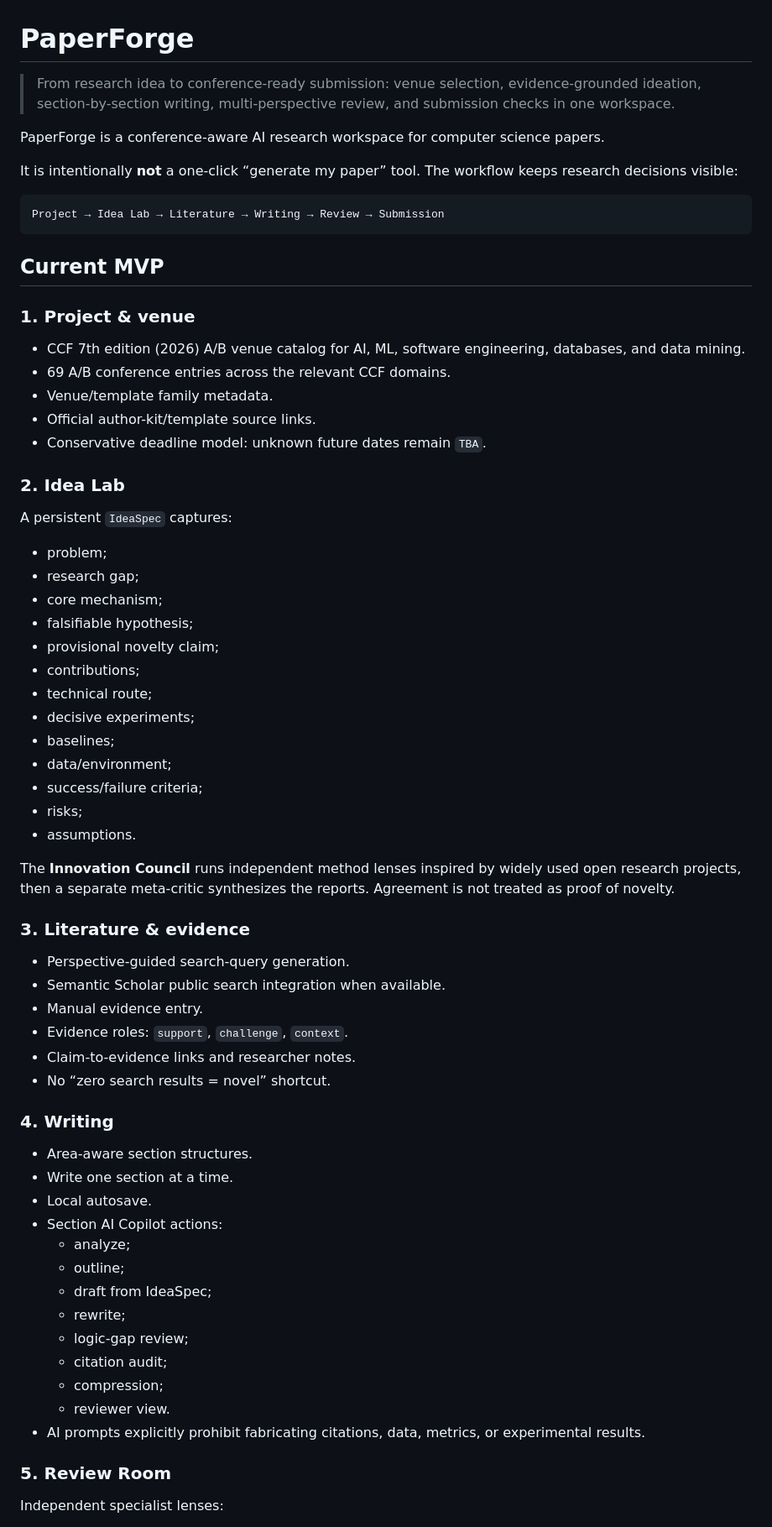
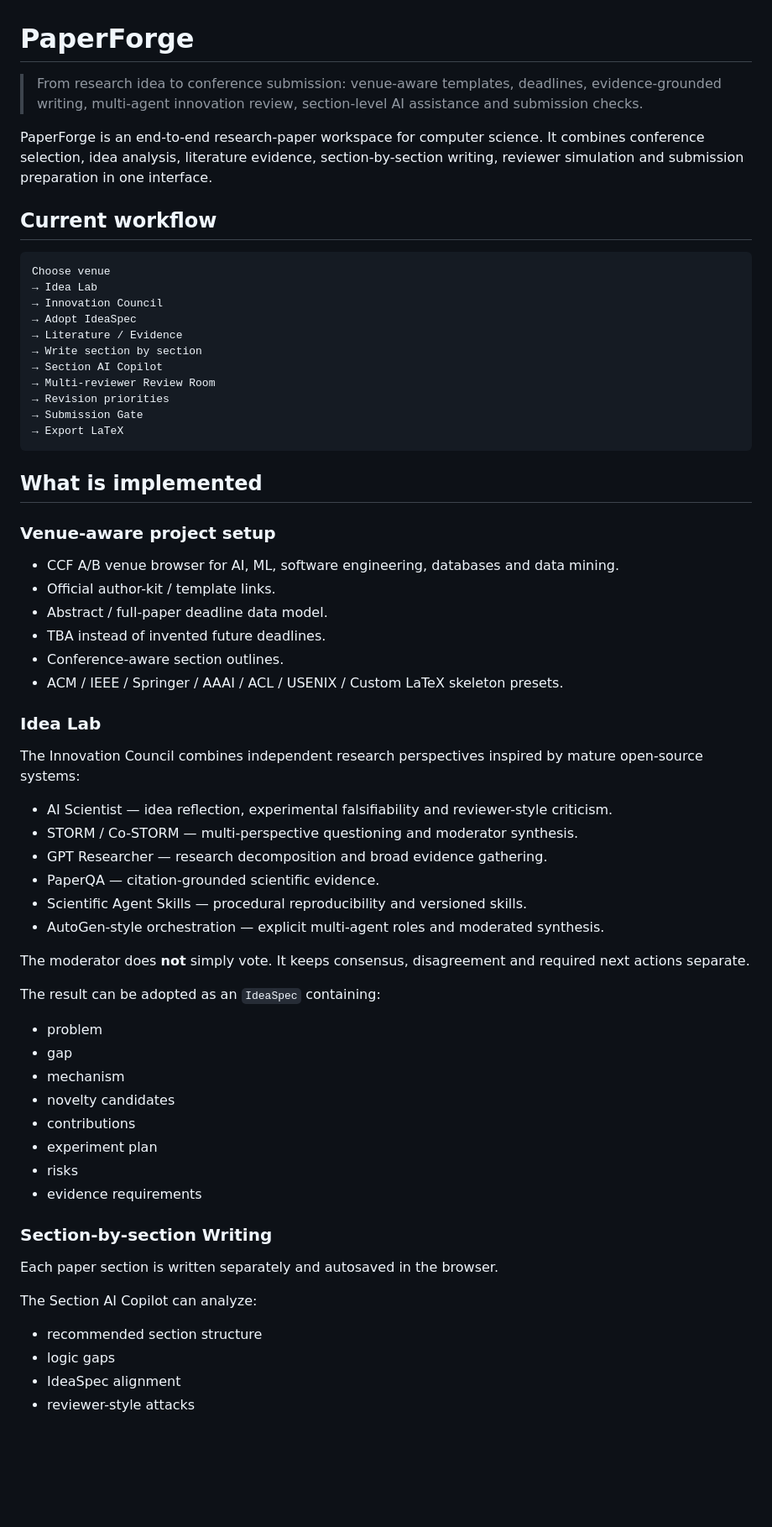
Before and after one commit to hua1xiao2sheng/PaperForge, a Markdown page: README.md, the part around one of its changes. Shown at 84% size. Rendered like a GitHub page; blank space fills up the shorter version.

Commit message:
Document PaperForge end-to-end research workflow

````diff
--- a/README.md
+++ b/README.md
@@ -1,71 +1,68 @@
 # PaperForge
 
-> From research idea to conference-ready submission: venue selection, evidence-grounded ideation, section-by-section writing, multi-perspective review, and submission checks in one workspace.
+> From research idea to conference submission: venue-aware templates, deadlines, evidence-grounded writing, multi-agent innovation review, section-level AI assistance and submission checks.
 
-PaperForge is a conference-aware AI research workspace for computer science papers.
+PaperForge is an end-to-end research-paper workspace for computer science. It combines conference selection, idea analysis, literature evidence, section-by-section writing, reviewer simulation and submission preparation in one interface.
 
-It is intentionally **not** a one-click “generate my paper” tool. The workflow keeps research decisions visible:
+## Current workflow
 
 ```text
-Project → Idea Lab → Literature → Writing → Review → Submission
+Choose venue
+→ Idea Lab
+→ Innovation Council
+→ Adopt IdeaSpec
+→ Literature / Evidence
+→ Write section by section
+→ Section AI Copilot
+→ Multi-reviewer Review Room
+→ Revision priorities
+→ Submission Gate
+→ Export LaTeX
 ```
 
-## Current MVP
+## What is implemented
 
-### 1. Project & venue
+### Venue-aware project setup
 
-- CCF 7th edition (2026) A/B venue catalog for AI, ML, software engineering, databases, and data mining.
-- 69 A/B conference entries across the relevant CCF domains.
-- Venue/template family metadata.
-- Official author-kit/template source links.
-- Conservative deadline model: unknown future dates remain `TBA`.
+- CCF A/B venue browser for AI, ML, software engineering, databases and data mining.
+- Official author-kit / template links.
+- Abstract / full-paper deadline data model.
+- TBA instead of invented future deadlines.
+- Conference-aware section outlines.
+- ACM / IEEE / Springer / AAAI / ACL / USENIX / Custom LaTeX skeleton presets.
 
-### 2. Idea Lab
+### Idea Lab
 
-A persistent `IdeaSpec` captures:
+The Innovation Council combines independent research perspectives inspired by mature open-source systems:
 
-- problem;
-- research gap;
-- core mechanism;
-- falsifiable hypothesis;
-- provisional novelty claim;
-- contributions;
-- technical route;
-- decisive experiments;
-- baselines;
-- data/environment;
-- success/failure criteria;
-- risks;
-- assumptions.
+- AI Scientist — idea reflection, experimental falsifiability and reviewer-style criticism.
+- STORM / Co-STORM — multi-perspective questioning and moderator synthesis.
+- GPT Researcher — research decomposition and broad evidence gathering.
+- PaperQA — citation-grounded scientific evidence.
+- Scientific Agent Skills — procedural reproducibility and versioned skills.
+- AutoGen-style orchestration — explicit multi-agent roles and moderated synthesis.
 
-The **Innovation Council** runs independent method lenses inspired by widely used open research projects, then a separate meta-critic synthesizes the reports. Agreement is not treated as proof of novelty.
+The moderator does **not** simply vote. It keeps consensus, disagreement and required next actions separate.
 
-### 3. Literature & evidence
+The result can be adopted as an `IdeaSpec` containing:
 
-- Perspective-guided search-query generation.
-- Semantic Scholar public search integration when available.
-- Manual evidence entry.
-- Evidence roles: `support`, `challenge`, `context`.
-- Claim-to-evidence links and researcher notes.
-- No “zero search results = novel” shortcut.
+- problem
+- gap
+- mechanism
+- novelty candidates
+- contributions
+- experiment plan
+- risks
+- evidence requirements
 
-### 4. Writing
+### Section-by-section Writing
 
-- Area-aware section structures.
-- Write one section at a time.
-- Local autosave.
-- Section AI Copilot actions:
-  - analyze;
-  - outline;
-  - draft from IdeaSpec;
-  - rewrite;
-  - logic-gap review;
-  - citation audit;
-  - compression;
-  - reviewer view.
-- AI prompts explicitly prohibit fabricating citations, data, metrics, or experimental results.
+Each paper section is written separately and autosaved in the browser.
 
-### 5. Review Room
+The Section AI Copilot can analyze:
 
-Independent specialist lenses:
+- recommended section structure
+- logic gaps
+- IdeaSpec alignment
+- reviewer-style attacks
 
````
Also changed, not shown: other parts of README.md (+68 -107 lines).
